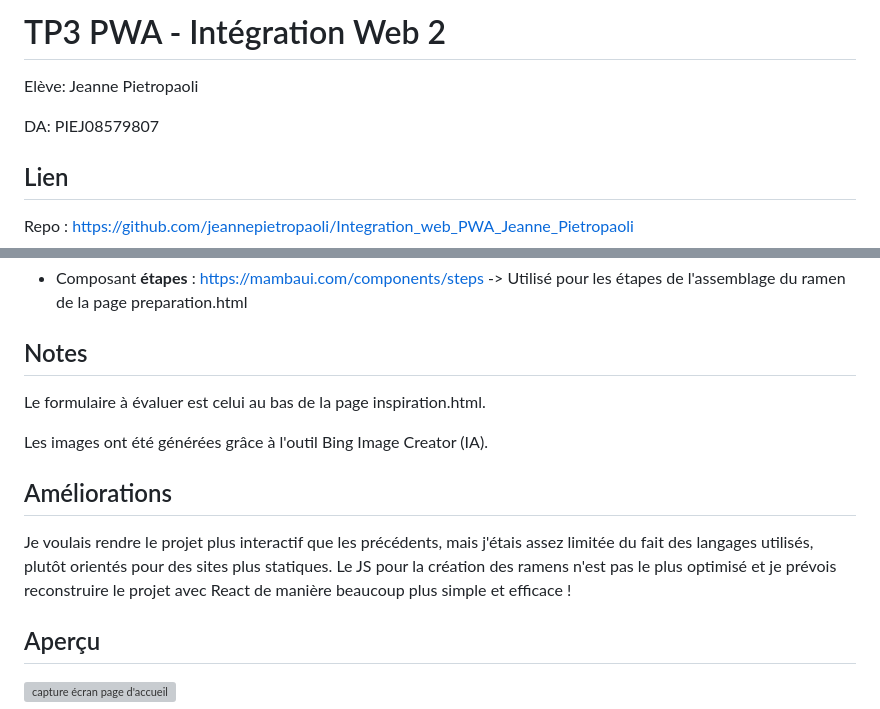
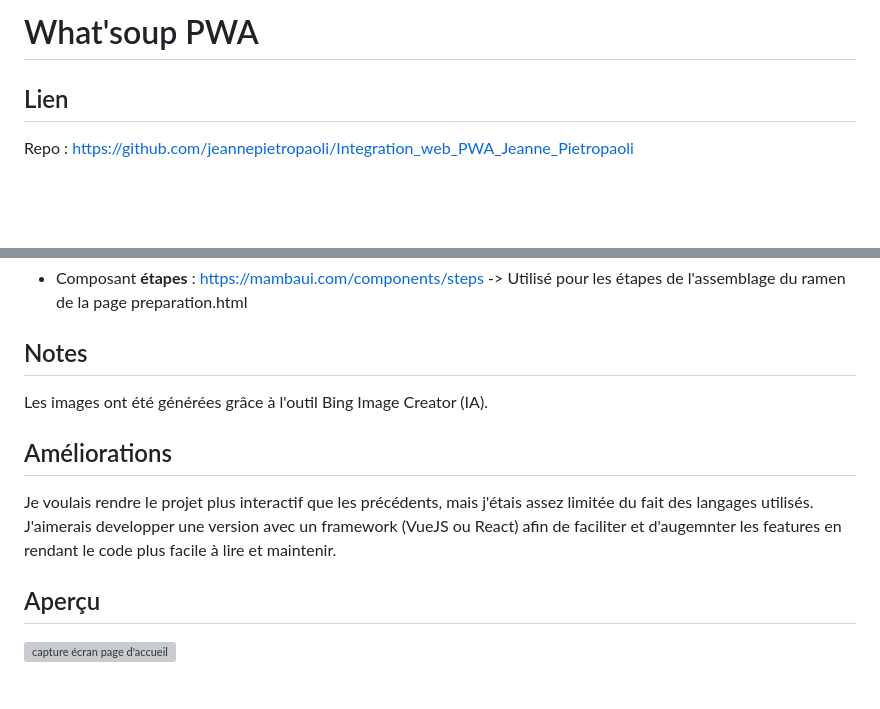
Before and after one commit to jeannepietropaoli/What_soup_PWA, a Markdown page: README.md, 2 parts joined by grey strips. Rendered like a GitHub page; blank space fills up the shorter version; grey boxes are pictures that could not be loaded.

```diff
--- a/README.md
+++ b/README.md
@@ -1,8 +1,4 @@
-# TP3 PWA - Intégration Web 2
-
-Elève: Jeanne Pietropaoli
-
-DA: PIEJ08579807
+# What'soup PWA
 
 ## Lien
 
@@ -71,13 +67,11 @@ Palette colorée / fun à l'image du projet:
 
 ## Notes
 
-Le formulaire à évaluer est celui au bas de la page inspiration.html.
-
 Les images ont été générées grâce à l'outil Bing Image Creator (IA).
 
 ## Améliorations
 
-Je voulais rendre le projet plus interactif que les précédents, mais j'étais assez limitée du fait des langages utilisés, plutôt orientés pour des sites plus statiques. Le JS pour la création des ramens n'est pas le plus optimisé et je prévois reconstruire le projet avec React de manière beaucoup plus simple et efficace !
+Je voulais rendre le projet plus interactif que les précédents, mais j'étais assez limitée du fait des langages utilisés. J'aimerais developper une version avec un framework (VueJS ou React) afin de faciliter et d'augemnter les features en rendant le code plus facile à lire et maintenir.
 
 
 ## Aperçu
```
